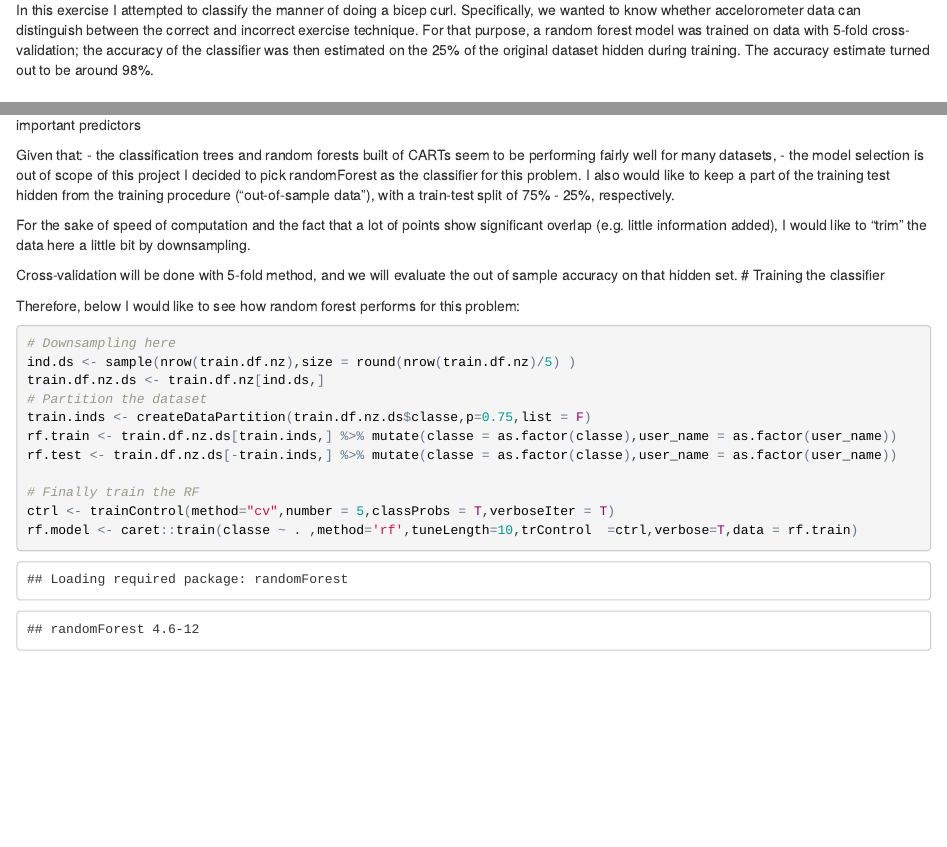
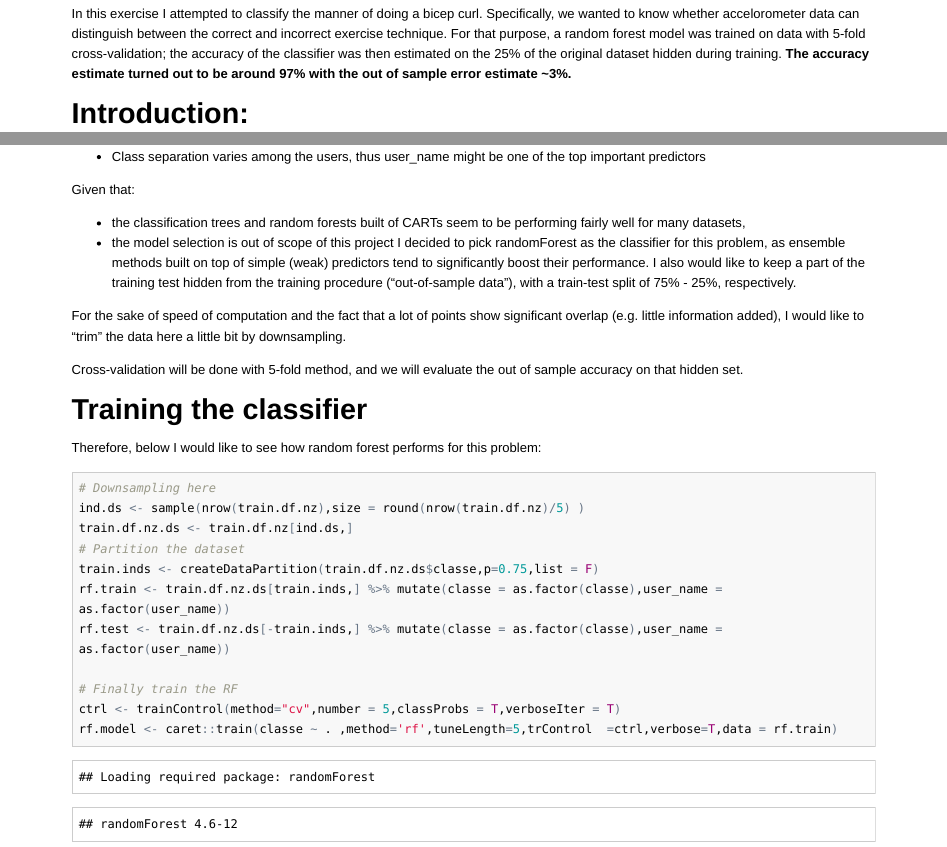
Before and after one commit to AntonBiryukovUofC/practicalmachinelearning, an R Markdown document (index.Rmd): the page in a window 1100 px wide, from 230 px down before the commit and from 190 px down after it, so that both start at the same text, and a second part further down, joined at a grey line. The pictures show the output file index.html that the author committed with the source, opened offline; long lines of code are wrapped.

````diff
--- a/index.Rmd
+++ b/index.Rmd
@@ -2,11 +2,12 @@
 title: "Practical Machine Learning Coursera Class - Week 4 Assignment"
 author: "Anton Biryukov"
 date: " Sep 4 2017"
-output: html_document
-
+output:
+  html_document:
+    keep_md: yes
 ---
 # Summary
-In this exercise I attempted to classify the manner of doing a bicep curl. Specifically, we wanted to know whether accelorometer data can distinguish between the correct and incorrect exercise technique. For that purpose, a random forest model was trained on data with 5-fold cross-validation; the accuracy of the classifier was then estimated on the 25% of the original dataset hidden during training. The accuracy estimate turned out to be around 98%.
+In this exercise I attempted to classify the manner of doing a bicep curl. Specifically, we wanted to know whether accelorometer data can distinguish between the correct and incorrect exercise technique. For that purpose, a random forest model was trained on data with 5-fold cross-validation; the accuracy of the classifier was then estimated on the 25% of the original dataset hidden during training. **The accuracy estimate turned out to be around 97% with the out of sample error estimate ~3%.**
 
 
 # Introduction:
@@ -72,11 +76,12 @@
 Given that:
 - the classification trees and random forests built of CARTs seem to be performing fairly well for many datasets,
 - the model selection is out of scope of this project
-I decided to pick randomForest as the classifier for this problem. I also would like to keep a part of the training test hidden from the training procedure ("out-of-sample data"), with a train-test split of 75% - 25%, respectively.
+I decided to pick randomForest as the classifier for this problem, as ensemble methods built on top of simple (weak) predictors tend to significantly boost their performance. I also would like to keep a part of the training test hidden from the training procedure ("out-of-sample data"), with a train-test split of 75% - 25%, respectively.
 
 For the sake of speed of computation and the fact that a lot of points show significant overlap (e.g. little information added), I would like to "trim" the data here a little bit by downsampling.
 
 Cross-validation will be done with 5-fold method, and we will evaluate the out of sample accuracy on that hidden set.
+
 # Training the classifier
 
 Therefore, below I would like to see how random forest performs for this problem:
@@ -92,7 +97,7 @@
 
 # Finally train the RF
 ctrl <- trainControl(method="cv",number = 5,classProbs = T,verboseIter = T)
-rf.model <- caret::train(classe ~ . ,method='rf',tuneLength=10,trControl  =ctrl,verbose=T,data = rf.train)
+rf.model <- caret::train(classe ~ . ,method='rf',tuneLength=5,trControl  =ctrl,verbose=T,data = rf.train)
 
 ```
 
````
Also changed, not shown: index.html, index.md (added), index_files/figure-html/unnamed-chunk-4-1.png, index_files/figure-html/unnamed-chunk-7-1.png, index.Rmd (5 more changed lines).
